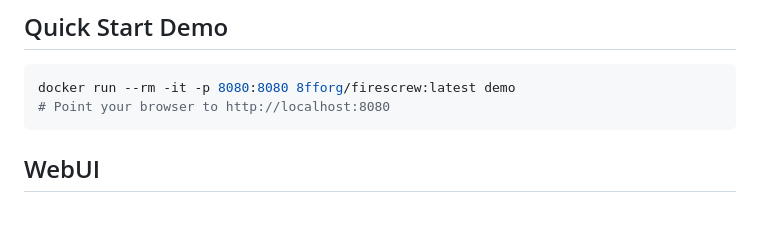
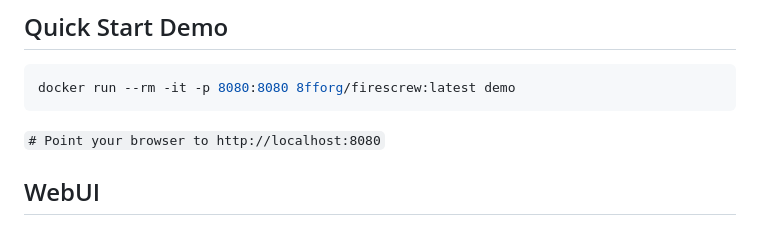
Before and after one commit to 8ff/firescrew, a Markdown page: README.md, the part around the change. Drawn GitHub-style.

````diff
--- a/README.md
+++ b/README.md
@@ -17,8 +17,8 @@ Firescrew is a cutting-edge application written in Go that enables real-time obj
 ## Quick Start Demo
 ```bash
 docker run --rm -it -p 8080:8080 8fforg/firescrew:latest demo
-# Point your browser to http://localhost:8080
 ```
+`# Point your browser to http://localhost:8080`
 
 ## WebUI
 WebUI Supports natural language processing for searching events, here are some of the examples:
````
